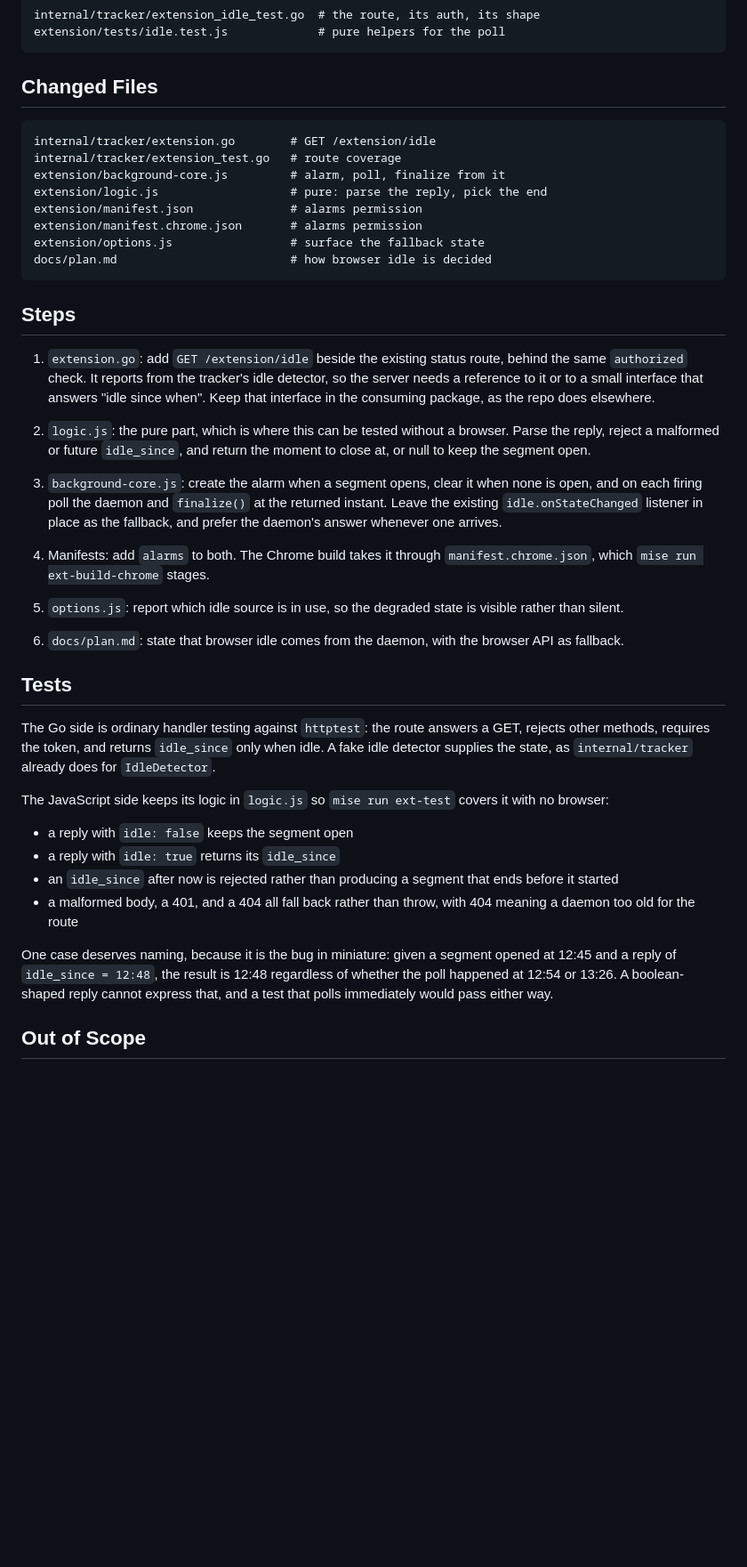
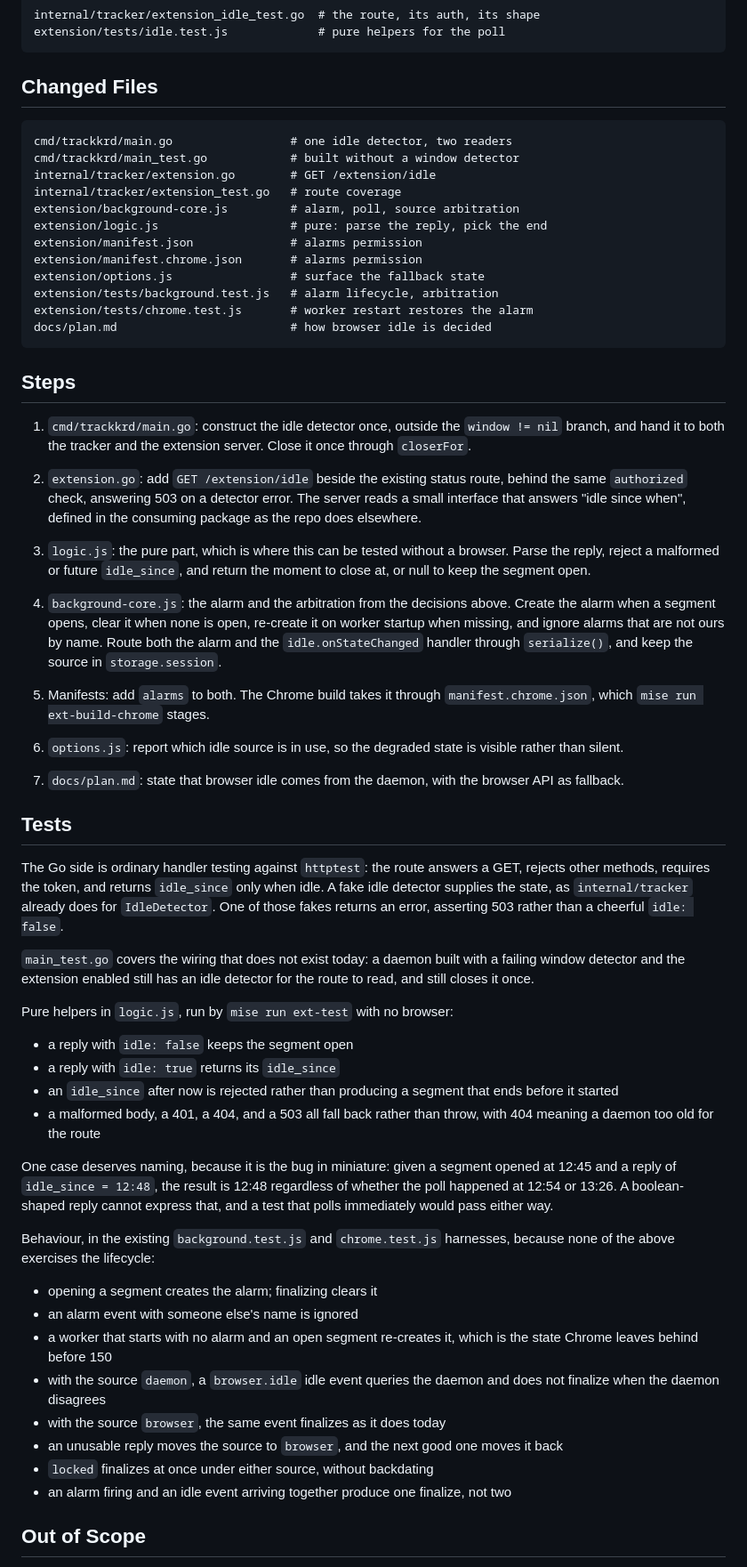
Before and after one commit to yelinaung/trackkr, a Markdown page: docs/phase12-browser-idle-plan.md, the part around one of its changes. Shown at 89% size. Drawn GitHub-style; blank space fills up the shorter version.

Commit message:
docs: define idle source arbitration and daemon wiring for phase 12

````diff
--- a/docs/phase12-browser-idle-plan.md
+++ b/docs/phase12-browser-idle-plan.md
@@ -129,42 +195,51 @@ extension/tests/idle.test.js             # pure helpers for the poll
 ## Changed Files
 
 ```text
+cmd/trackkrd/main.go                 # one idle detector, two readers
+cmd/trackkrd/main_test.go            # built without a window detector
 internal/tracker/extension.go        # GET /extension/idle
 internal/tracker/extension_test.go   # route coverage
-extension/background-core.js         # alarm, poll, finalize from it
+extension/background-core.js         # alarm, poll, source arbitration
 extension/logic.js                   # pure: parse the reply, pick the end
 extension/manifest.json              # alarms permission
 extension/manifest.chrome.json       # alarms permission
 extension/options.js                 # surface the fallback state
+extension/tests/background.test.js   # alarm lifecycle, arbitration
+extension/tests/chrome.test.js       # worker restart restores the alarm
 docs/plan.md                         # how browser idle is decided
 ```
 
 ## Steps
 
-1. `extension.go`: add `GET /extension/idle` beside the existing
-   status route, behind the same `authorized` check. It reports from
-   the tracker's idle detector, so the server needs a reference to it
-   or to a small interface that answers "idle since when". Keep that
-   interface in the consuming package, as the repo does elsewhere.
+1. `cmd/trackkrd/main.go`: construct the idle detector once, outside
+   the `window != nil` branch, and hand it to both the tracker and the
+   extension server. Close it once through `closerFor`.
 
-2. `logic.js`: the pure part, which is where this can be tested without
+2. `extension.go`: add `GET /extension/idle` beside the existing status
+   route, behind the same `authorized` check, answering 503 on a
+   detector error. The server reads a small interface that answers
+   "idle since when", defined in the consuming package as the repo does
+   elsewhere.
+
+3. `logic.js`: the pure part, which is where this can be tested without
    a browser. Parse the reply, reject a malformed or future
    `idle_since`, and return the moment to close at, or null to keep the
    segment open.
 
-3. `background-core.js`: create the alarm when a segment opens, clear
-   it when none is open, and on each firing poll the daemon and
-   `finalize()` at the returned instant. Leave the existing
-   `idle.onStateChanged` listener in place as the fallback, and prefer
-   the daemon's answer whenever one arrives.
+4. `background-core.js`: the alarm and the arbitration from the
+   decisions above. Create the alarm when a segment opens, clear it
+   when none is open, re-create it on worker startup when missing, and
+   ignore alarms that are not ours by name. Route both the alarm and
+   the `idle.onStateChanged` handler through `serialize()`, and keep
+   the source in `storage.session`.
 
-4. Manifests: add `alarms` to both. The Chrome build takes it through
+5. Manifests: add `alarms` to both. The Chrome build takes it through
    `manifest.chrome.json`, which `mise run ext-build-chrome` stages.
 
-5. `options.js`: report which idle source is in use, so the degraded
+6. `options.js`: report which idle source is in use, so the degraded
    state is visible rather than silent.
 
-6. `docs/plan.md`: state that browser idle comes from the daemon, with
+7. `docs/plan.md`: state that browser idle comes from the daemon, with
    the browser API as fallback.
 
 ## Tests
@@ -172,23 +247,44 @@ docs/plan.md                         # how browser idle is decided
 The Go side is ordinary handler testing against `httptest`: the route
 answers a GET, rejects other methods, requires the token, and returns
 `idle_since` only when idle. A fake idle detector supplies the state,
-as `internal/tracker` already does for `IdleDetector`.
+as `internal/tracker` already does for `IdleDetector`. One of those
+fakes returns an error, asserting 503 rather than a cheerful
+`idle: false`.
 
-The JavaScript side keeps its logic in `logic.js` so `mise run ext-test`
-covers it with no browser:
+`main_test.go` covers the wiring that does not exist today: a daemon
+built with a failing window detector and the extension enabled still
+has an idle detector for the route to read, and still closes it once.
+
+Pure helpers in `logic.js`, run by `mise run ext-test` with no browser:
 
 - a reply with `idle: false` keeps the segment open
 - a reply with `idle: true` returns its `idle_since`
 - an `idle_since` after now is rejected rather than producing a segment
   that ends before it started
-- a malformed body, a 401, and a 404 all fall back rather than throw,
-  with 404 meaning a daemon too old for the route
+- a malformed body, a 401, a 404, and a 503 all fall back rather than
+  throw, with 404 meaning a daemon too old for the route
 
-One case deserves naming, because it is the bug in miniature: given
-a segment opened at 12:45 and a reply of `idle_since = 12:48`, the
-result is 12:48 regardless of whether the poll happened at 12:54 or
-13:26. A boolean-shaped reply cannot express that, and a test that
-polls immediately would pass either way.
+One case deserves naming, because it is the bug in miniature: given a
+segment opened at 12:45 and a reply of `idle_since = 12:48`, the result
+is 12:48 regardless of whether the poll happened at 12:54 or 13:26. A
+boolean-shaped reply cannot express that, and a test that polls
+immediately would pass either way.
+
+Behaviour, in the existing `background.test.js` and `chrome.test.js`
+harnesses, because none of the above exercises the lifecycle:
+
+- opening a segment creates the alarm; finalizing clears it
+- an alarm event with someone else's name is ignored
+- a worker that starts with no alarm and an open segment re-creates it,
+  which is the state Chrome leaves behind before 150
+- with the source `daemon`, a `browser.idle` idle event queries the
+  daemon and does not finalize when the daemon disagrees
+- with the source `browser`, the same event finalizes as it does today
+- an unusable reply moves the source to `browser`, and the next good
+  one moves it back
+- `locked` finalizes at once under either source, without backdating
+- an alarm firing and an idle event arriving together produce one
+  finalize, not two
 
 ## Out of Scope
 
````
Also changed, not shown: other parts of docs/phase12-browser-idle-plan.md (+90 -15 lines).
